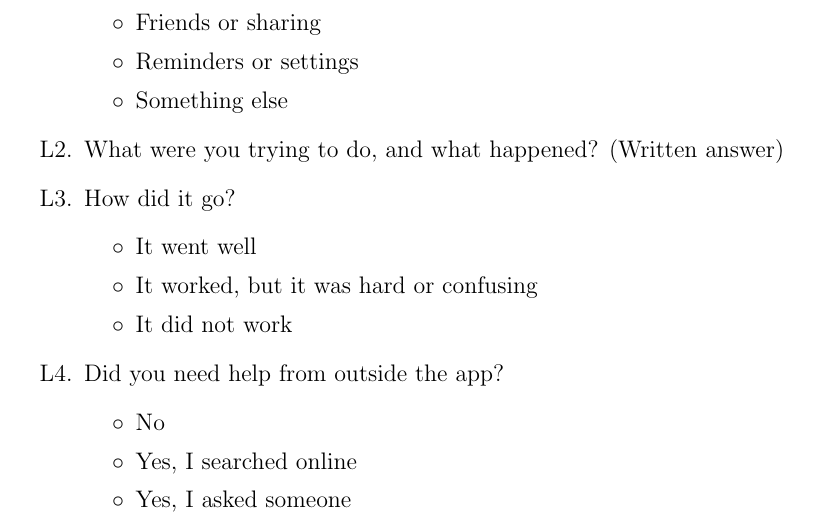
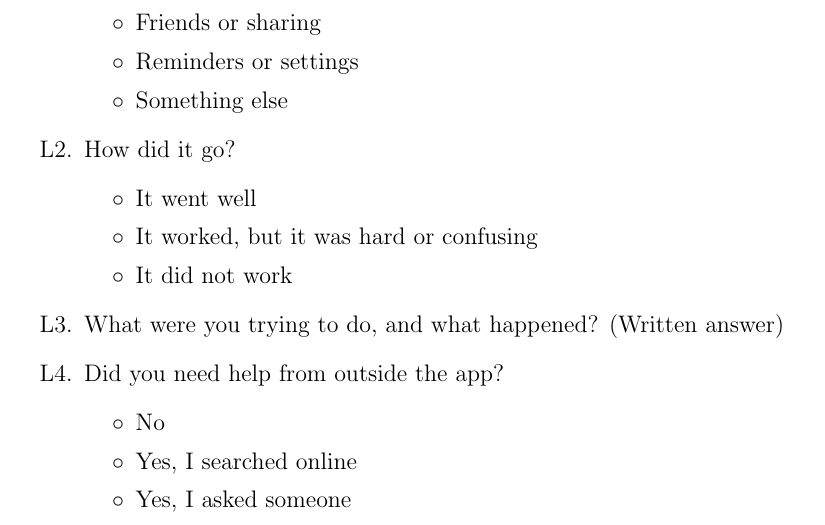
Before and after one commit to davislenover/BurnNEarn, a LaTeX document (docs/VnVPlan/VnVPlan.tex): part of page 28 of 30, cut so that both start at the same text. Compiled offline with pdfLaTeX; a LaTeX package or settings file that is missing is left out.

Commit message:
Ask how it went before what happened in the experience log (#166)

```diff
--- a/docs/VnVPlan/VnVPlan.tex
+++ b/docs/VnVPlan/VnVPlan.tex
@@ -1028,13 +1028,13 @@ the date and time on its own.
       \item[$\circ$] Reminders or settings
       \item[$\circ$] Something else
     \end{choices}
-  \item What were you trying to do, and what happened? (Written answer)
   \item How did it go?
     \begin{choices}
       \item[$\circ$] It went well
       \item[$\circ$] It worked, but it was hard or confusing
       \item[$\circ$] It did not work
     \end{choices}
+  \item What were you trying to do, and what happened? (Written answer)
   \item Did you need help from outside the app?
     \begin{choices}
       \item[$\circ$] No
```
